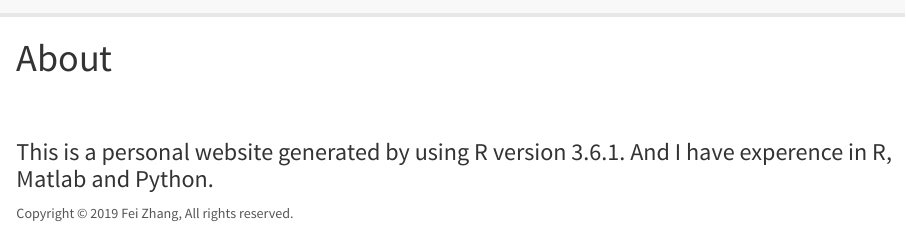
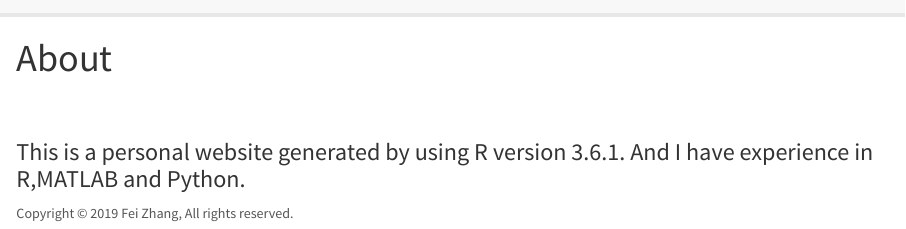
Before and after one commit to fei-zhang/fei-zhang.github.io, an R Markdown document (about.Rmd): the page in a window 1100 px wide, from its top. The pictures show the output file about.html that the author committed with the source, opened offline; library style sheets and scripts come from the installed R packages.

Commit message:
add files

```diff
--- a/about.Rmd
+++ b/about.Rmd
@@ -3,4 +3,4 @@ title: "About"
 ---
 <br><br>
 
-### This is a personal website generated by using R version 3.6.1. And I have experence in R, Matlab and Python.
+### This is a personal website generated by using R version 3.6.1. And I have experience in R,MATLAB and Python.
```
Also changed, not shown: index.Rmd (+1 -1 lines), about.html, index.html.
